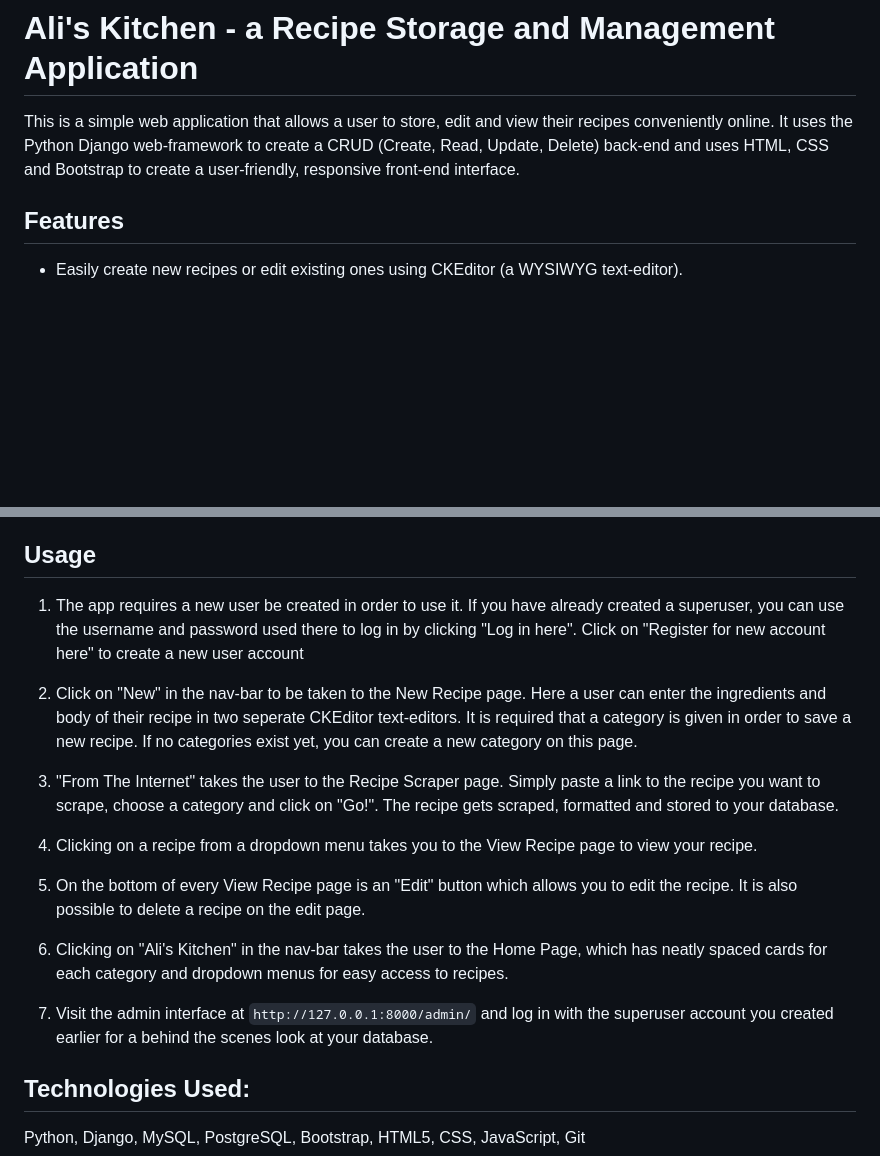
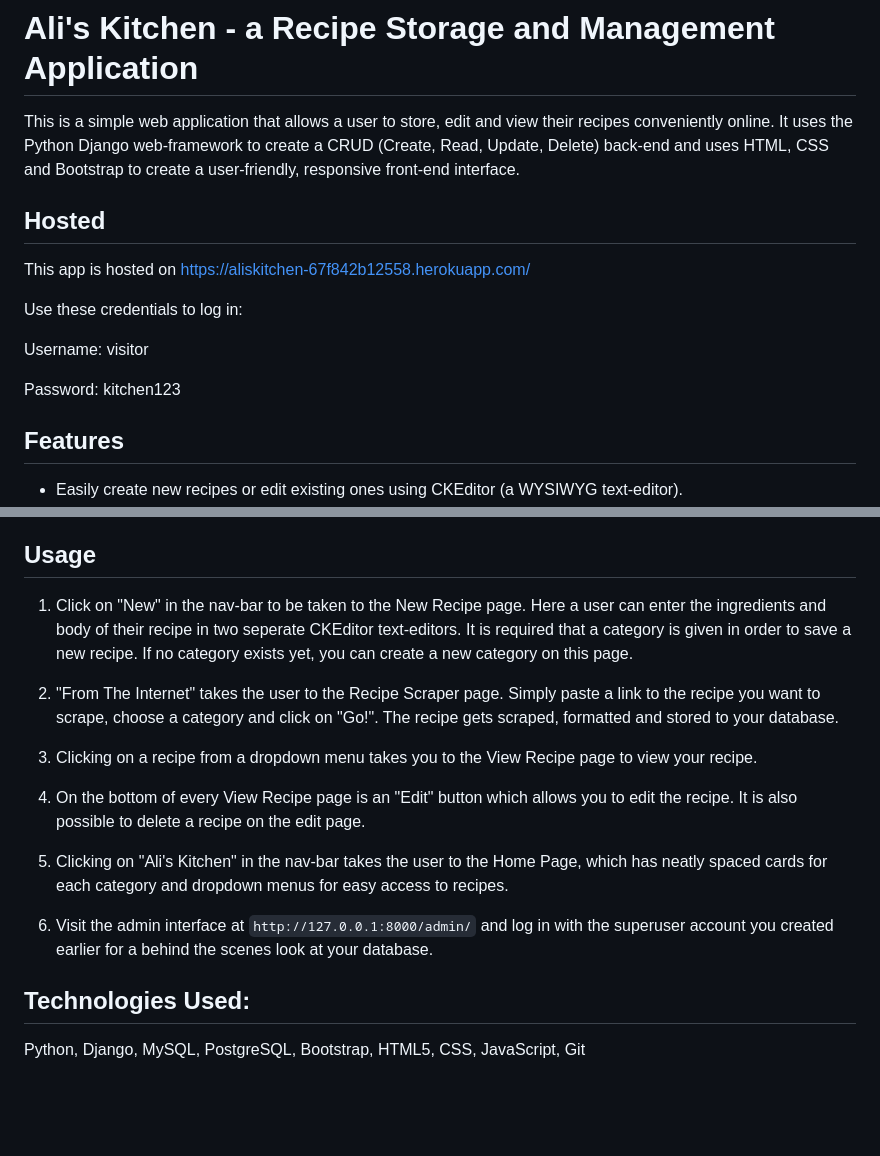
Before and after one commit to matt-codesstuff/alisite, a Markdown page: README.md, 2 parts joined by grey strips. Rendered like a GitHub page; blank space fills up the shorter version.

```diff
--- a/README.md
+++ b/README.md
@@ -3,6 +3,14 @@
 This is a simple web application that allows a user to store, edit and view their recipes conveniently
  online. It uses the Python Django web-framework to create a CRUD (Create, Read, Update, Delete) back-end and uses HTML, CSS and Bootstrap to create a user-friendly, responsive front-end interface.
 
+## Hosted
+This app is hosted on https://aliskitchen-67f842b12558.herokuapp.com/
+
+Use these credentials to log in:
+
+Username: visitor
+
+Password: kitchen123
 
 ## Features
 
@@ -80,15 +88,13 @@ Follow these steps to get the application up and running on your local machine:
 
 ## Usage
 
-1. The app requires a new user be created in order to use it. If you have already created a superuser, you can use the username and password used there to log in by clicking "Log in here". Click on "Register for new account here" to create a new user account
+1. Click on "New" in the nav-bar to be taken to the New Recipe page. Here a user can enter the ingredients and body of their recipe in two seperate CKEditor text-editors. It is required that a category is given in order to save a new recipe. If no category exists yet, you can create a new category on this page.
 
-2. Click on "New" in the nav-bar to be taken to the New Recipe page. Here a user can enter the ingredients and body of their recipe in two seperate CKEditor text-editors. It is required that a category is given in order to save a new recipe. If no categories exist yet, you can create a new category on this page.
-
-3. "From The Internet" takes the user to the Recipe Scraper page. Simply paste a link to the recipe you want to scrape, choose a category and click on "Go!". The recipe gets scraped, formatted and stored to your database.
-4. Clicking on a recipe from a dropdown menu takes you to the View Recipe page to view  your recipe.
-5. On the bottom of every View Recipe page is an "Edit" button which allows you to edit the recipe. It is also possible to delete a recipe on the edit page.
-6. Clicking on "Ali's Kitchen" in the nav-bar takes the user to the Home Page, which has neatly spaced cards for each category and dropdown menus for easy access to recipes.
-7. Visit the admin interface at `http://127.0.0.1:8000/admin/` and log in with the superuser account you created earlier for a behind the scenes look at your database.
+2. "From The Internet" takes the user to the Recipe Scraper page. Simply paste a link to the recipe you want to scrape, choose a category and click on "Go!". The recipe gets scraped, formatted and stored to your database.
+3. Clicking on a recipe from a dropdown menu takes you to the View Recipe page to view  your recipe.
+4. On the bottom of every View Recipe page is an "Edit" button which allows you to edit the recipe. It is also possible to delete a recipe on the edit page.
+5. Clicking on "Ali's Kitchen" in the nav-bar takes the user to the Home Page, which has neatly spaced cards for each category and dropdown menus for easy access to recipes.
+6. Visit the admin interface at `http://127.0.0.1:8000/admin/` and log in with the superuser account you created earlier for a behind the scenes look at your database.
 
 
 ## Technologies Used:
```
